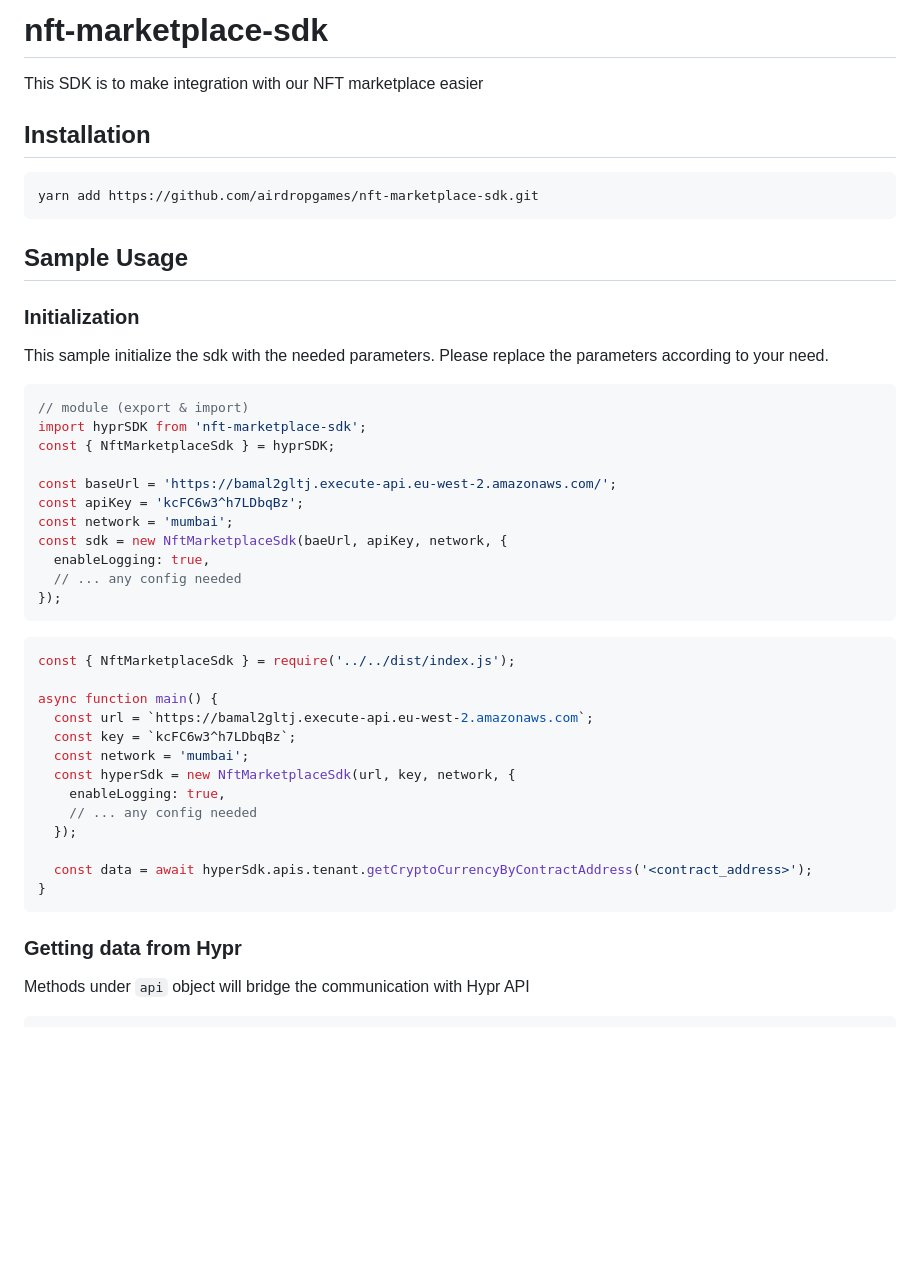
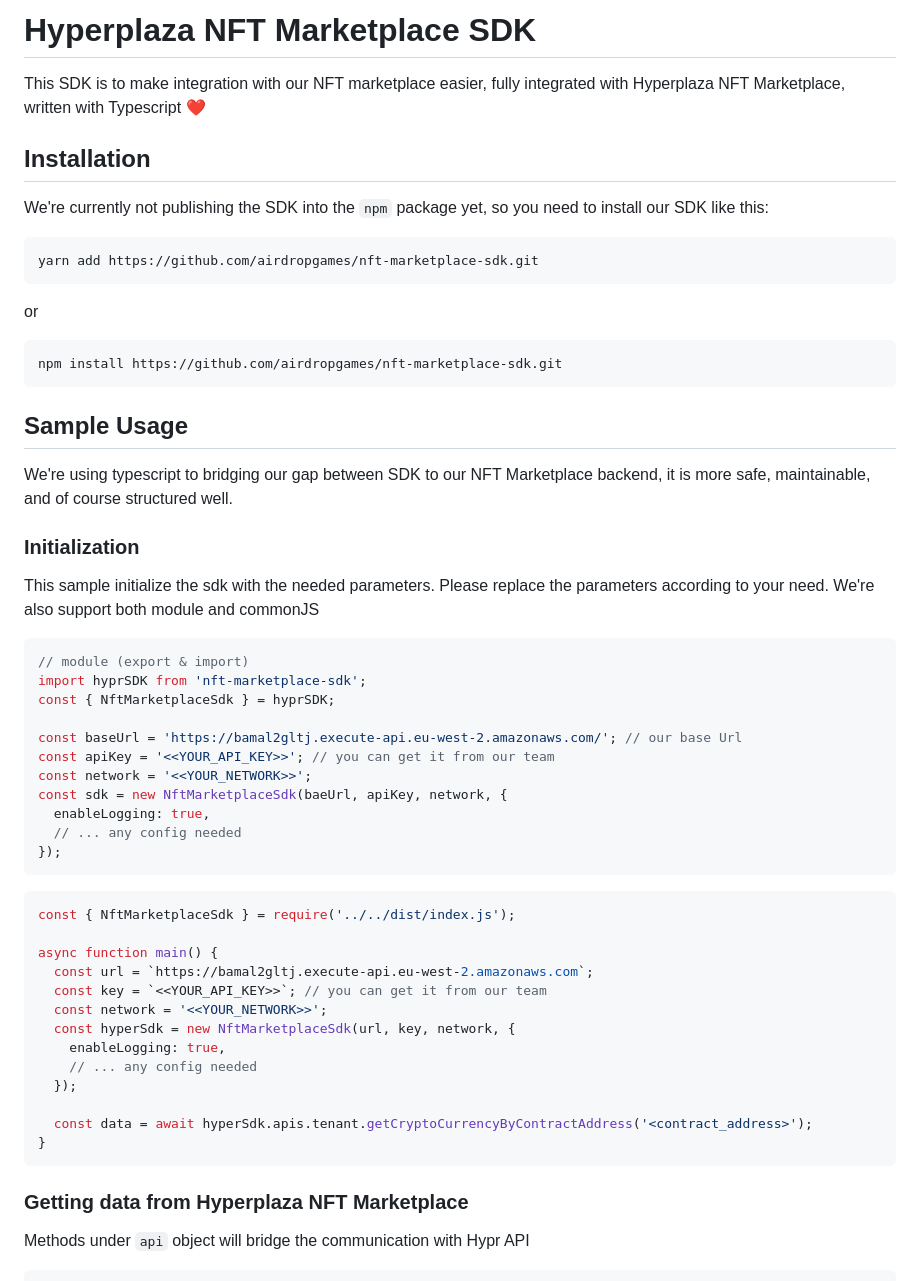
Before and after one commit to airdropgames/nft-marketplace-sdk, a Markdown page: README.md, the part around the change. GitHub-like rendering; blank space fills up the shorter version.

````diff
--- a/README.md
+++ b/README.md
@@ -1,27 +1,37 @@
-# nft-marketplace-sdk
+# Hyperplaza NFT Marketplace SDK
 
-This SDK is to make integration with our NFT marketplace easier
+This SDK is to make integration with our NFT marketplace easier, fully integrated with Hyperplaza NFT Marketplace, written with Typescript ❤️
 
 ## Installation
+
+We're currently not publishing the SDK into the `npm` package yet, so you need to install our SDK like this:
 
 ```bash
 yarn add https://github.com/airdropgames/nft-marketplace-sdk.git
 ```
 
+or
+
+```bash
+npm install https://github.com/airdropgames/nft-marketplace-sdk.git
+```
+
 ## Sample Usage
+
+We're using typescript to bridging our gap between SDK to our NFT Marketplace backend, it is more safe, maintainable, and of course structured well.
 
 ### Initialization
 
-This sample initialize the sdk with the needed parameters. Please replace the parameters according to your need.
+This sample initialize the sdk with the needed parameters. Please replace the parameters according to your need. We're also support both module and commonJS
 
 ```js
 // module (export & import)
 import hyprSDK from 'nft-marketplace-sdk';
 const { NftMarketplaceSdk } = hyprSDK;
 
-const baseUrl = 'https://bamal2gltj.execute-api.eu-west-2.amazonaws.com/';
-const apiKey = 'kcFC6w3^h7LDbqBz';
-const network = 'mumbai';
+const baseUrl = 'https://bamal2gltj.execute-api.eu-west-2.amazonaws.com/'; // our base Url
+const apiKey = '<<YOUR_API_KEY>>'; // you can get it from our team
+const network = '<<YOUR_NETWORK>>';
 const sdk = new NftMarketplaceSdk(baeUrl, apiKey, network, {
   enableLogging: true,
   // ... any config needed
@@ -33,8 +43,8 @@ const { NftMarketplaceSdk } = require('../../dist/index.js');
 
 async function main() {
   const url = `https://bamal2gltj.execute-api.eu-west-2.amazonaws.com`;
-  const key = `kcFC6w3^h7LDbqBz`;
-  const network = 'mumbai';
+  const key = `<<YOUR_API_KEY>>`; // you can get it from our team
+  const network = '<<YOUR_NETWORK>>';
   const hyperSdk = new NftMarketplaceSdk(url, key, network, {
     enableLogging: true,
     // ... any config needed
@@ -44,7 +54,7 @@ async function main() {
 }
 ```
 
-### Getting data from Hypr
+### Getting data from Hyperplaza NFT Marketplace
 
 Methods under `api` object will bridge the communication with Hypr API
 
````
